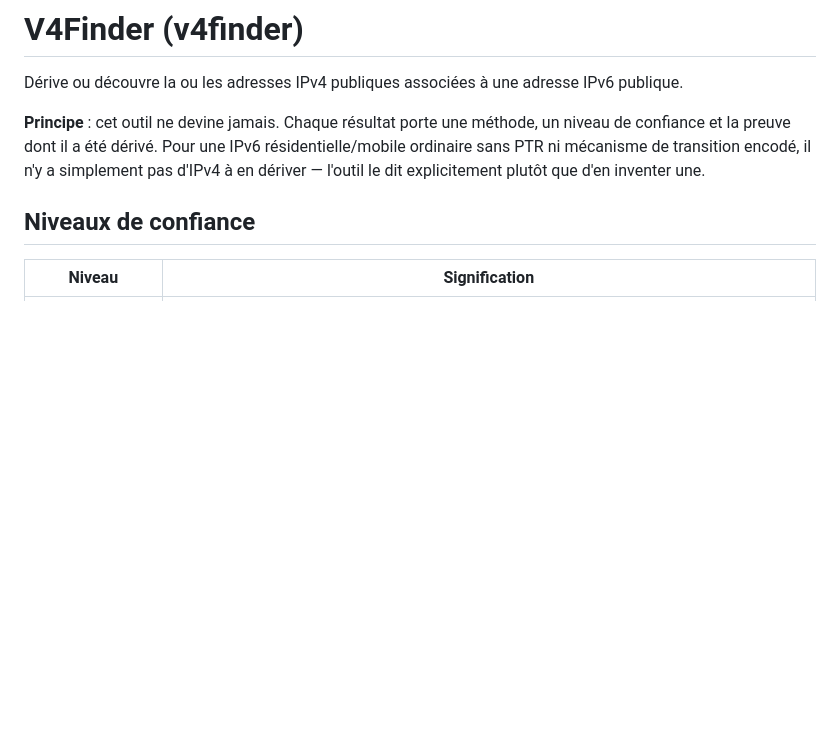
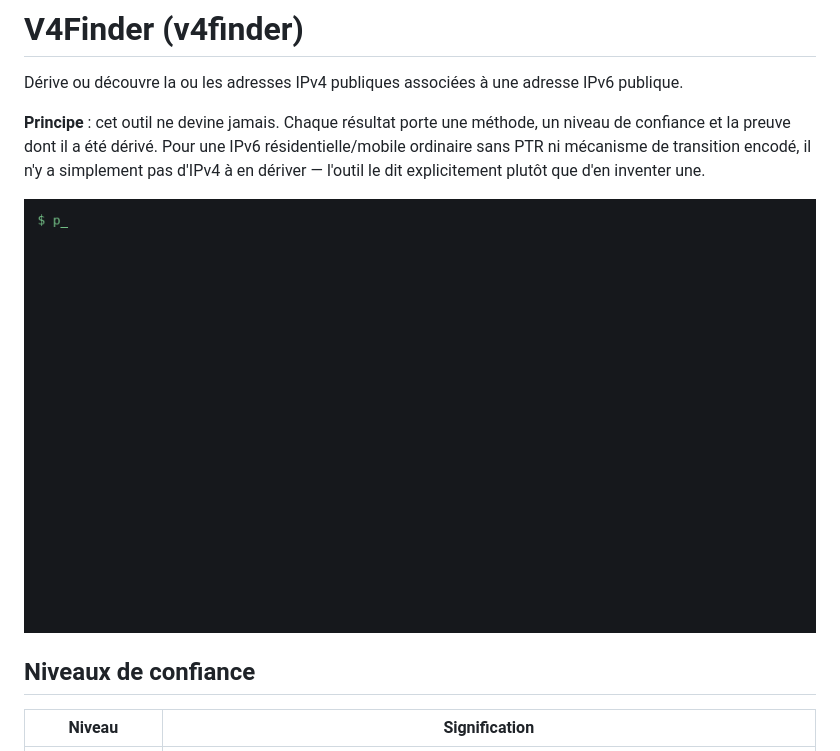
Before and after one commit to London44380/V4Finder, a Markdown page: README.md, the part around the change. Drawn GitHub-style; pictures changed too: docs/demo.gif (added); blank space fills up the shorter version.

Commit message:
Add animated demo to README
Co-Authored-By: Claude Sonnet 5 <noreply@anthropic.com>

```diff
--- a/README.md
+++ b/README.md
@@ -3,6 +3,9 @@
 Dérive ou découvre la ou les adresses IPv4 publiques associées à une adresse IPv6 publique.
 
 **Principe** : cet outil ne devine jamais. Chaque résultat porte une méthode, un niveau de confiance et la preuve dont il a été dérivé. Pour une IPv6 résidentielle/mobile ordinaire sans PTR ni mécanisme de transition encodé, il n'y a simplement pas d'IPv4 à en dériver — l'outil le dit explicitement plutôt que d'en inventer une.
+
+![Demo: Cloudflare public DNS resolver](docs/demo.gif)
+
 
 ## Niveaux de confiance
 | Niveau | Signification |
```
